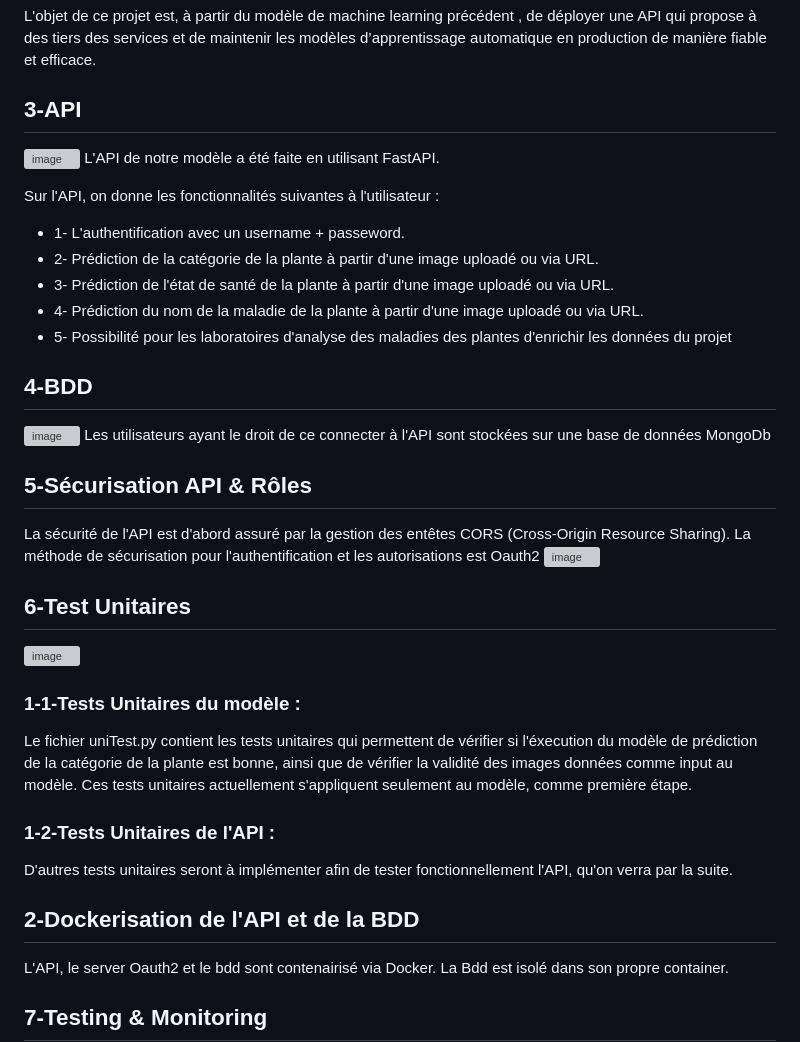
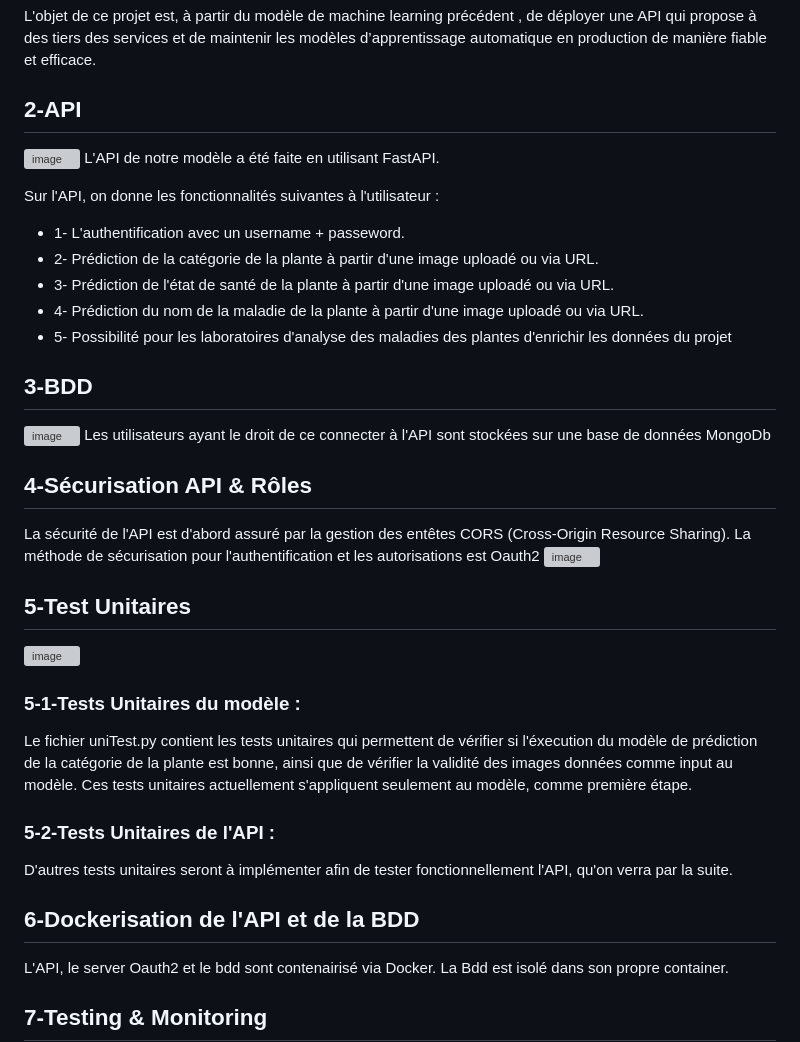
Before and after one commit to ielboulo/PlantSpy, a Markdown page: README.md, the part around the change. Rendered like a GitHub page; grey boxes are pictures that could not be loaded.

```diff
--- a/README.md
+++ b/README.md
@@ -6,7 +6,7 @@ PlantSpy is an AI tool (Deep Learning) allowing to detect the category of a plan
 
 L'objet de ce projet est, à partir du modèle de machine learning précédent , de déployer une API qui propose à des tiers des services et de maintenir les modèles d’apprentissage automatique en production de manière fiable et efficace.
 
-## 3-API
+## 2-API
 ![image](https://user-images.githubusercontent.com/83654862/229580127-42a99964-4721-49e0-9c04-46802b78365a.png)
 L'API de notre modèle a été faite en utilisant FastAPI.
 
@@ -17,25 +17,25 @@ Sur l'API, on donne les fonctionnalités suivantes à l'utilisateur :
 - 4- Prédiction du nom de la maladie de la plante à partir d'une image uploadé ou via URL.
 - 5- Possibilité pour les laboratoires d'analyse des maladies des plantes d'enrichir les données du projet
 
-## 4-BDD
+## 3-BDD
 ![image](https://user-images.githubusercontent.com/83654862/229581122-d0a0ebac-f3c0-4444-9dcd-7d3960685348.png)
 Les utilisateurs ayant le droit de ce connecter à l'API sont stockées sur une base de données MongoDb
 
-## 5-Sécurisation API & Rôles
+## 4-Sécurisation API & Rôles
 La sécurité de l'API est d'abord assuré par la gestion des entêtes CORS (Cross-Origin Resource Sharing). La méthode de sécurisation pour l'authentification et les autorisations est Oauth2
 ![image](https://user-images.githubusercontent.com/83654862/229582928-ace83cf9-c8a5-4248-bd80-e3c25aec85f8.png)
 
 
-## 6-Test Unitaires
+## 5-Test Unitaires
 ![image](https://user-images.githubusercontent.com/55795871/229561394-c865cc90-1fec-4bb6-a99b-4ff5700d6d82.png)
-### 1-1-Tests Unitaires du modèle :
+### 5-1-Tests Unitaires du modèle :
 Le fichier uniTest.py contient les tests unitaires qui permettent de vérifier si l'éxecution du modèle de prédiction de la catégorie de la plante est bonne, ainsi que de vérifier la validité des images données comme input au modèle.
 Ces tests unitaires actuellement s'appliquent seulement au modèle, comme première étape.
 
-### 1-2-Tests Unitaires de l'API :
+### 5-2-Tests Unitaires de l'API :
 D'autres tests unitaires seront à implémenter afin de tester fonctionnellement l'API, qu'on verra par la suite.
 
-## 2-Dockerisation de l'API et de la BDD
+## 6-Dockerisation de l'API et de la BDD
 L'API, le server Oauth2 et le bdd sont contenairisé via Docker. La Bdd est isolé dans son propre container.
 
 ## 7-Testing & Monitoring
```
